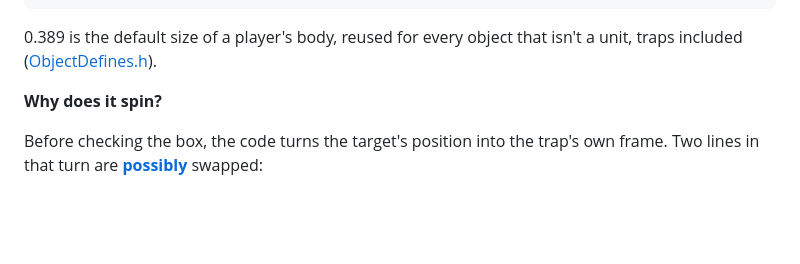
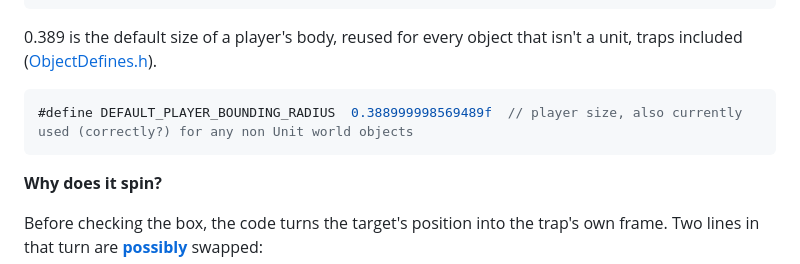
Before and after one commit to Poli93/Hunter-Trap-Research, a Markdown page: README.md, the part around the change. Rendered like a GitHub page; blank space fills up the shorter version.

Commit message:
added code for bounding radius

````diff
--- a/README.md
+++ b/README.md
@@ -115,6 +115,9 @@ The radius is half the trap's 5 yard diameter, plus sizes:
     players:    (5/2)     (no CombatReach added)
 ```
 0.389 is the default size of a player's body, reused for every object that isn't a unit, traps included ([ObjectDefines.h](https://github.com/TrinityCore/TrinityCore/blob/07a435ee9785b454e4286a59b4eba5997bb12691/src/server/game/Entities/Object/ObjectDefines.h#L39)).
+```cpp
+#define DEFAULT_PLAYER_BOUNDING_RADIUS  0.388999998569489f  // player size, also currently used (correctly?) for any non Unit world objects
+```
 
 **Why does it spin?**
 
````
